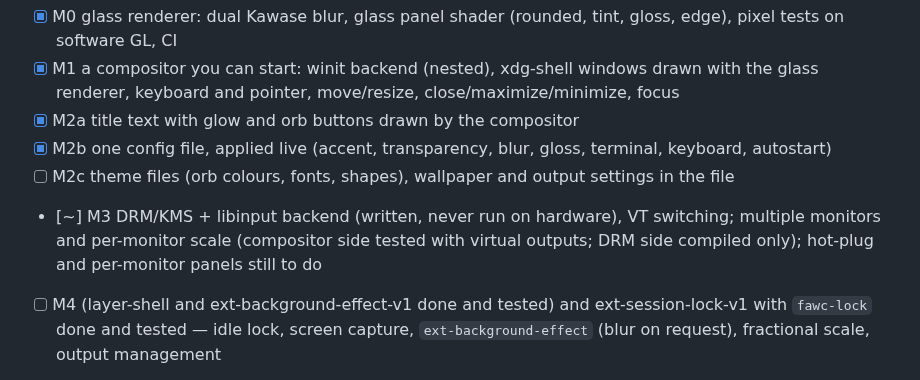
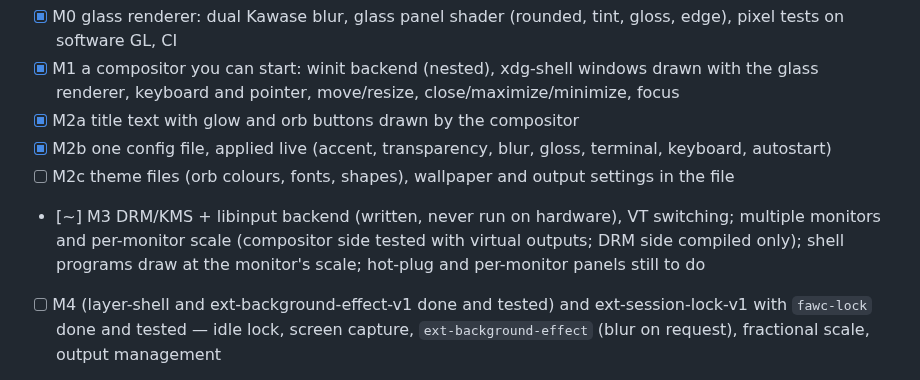
Before and after one commit to L0rdr-ln/FAWC, a Markdown page: docs/ROADMAP.md, the part around the change. GitHub-like rendering.

```diff
--- a/docs/ROADMAP.md
+++ b/docs/ROADMAP.md
@@ -11,7 +11,7 @@ possible; hardware and VM runs are noted as such.
 - [x] M2a title text with glow and orb buttons drawn by the compositor
 - [x] M2b one config file, applied live (accent, transparency, blur, gloss, terminal, keyboard, autostart)
 - [ ] M2c theme files (orb colours, fonts, shapes), wallpaper and output settings in the file
-- [~] M3 DRM/KMS + libinput backend (written, never run on hardware), VT switching; multiple monitors and per-monitor scale (compositor side tested with virtual outputs; DRM side compiled only); hot-plug and per-monitor panels still to do
+- [~] M3 DRM/KMS + libinput backend (written, never run on hardware), VT switching; multiple monitors and per-monitor scale (compositor side tested with virtual outputs; DRM side compiled only); shell programs draw at the monitor's scale; hot-plug and per-monitor panels still to do
 - [ ] M4 (layer-shell and ext-background-effect-v1 done and tested) and ext-session-lock-v1 with `fawc-lock` done and tested — idle lock, screen capture, `ext-background-effect` (blur on
       request), fractional scale, output management
 - [~] M5 animations: opening fade + zoom done (`appearance.animations`); close, minimize, workspace slide, Flip-3D style switcher to come
```
Also changed, not shown: README.md (+3 -2 lines), docs/hidpi.png, 9 other files.
